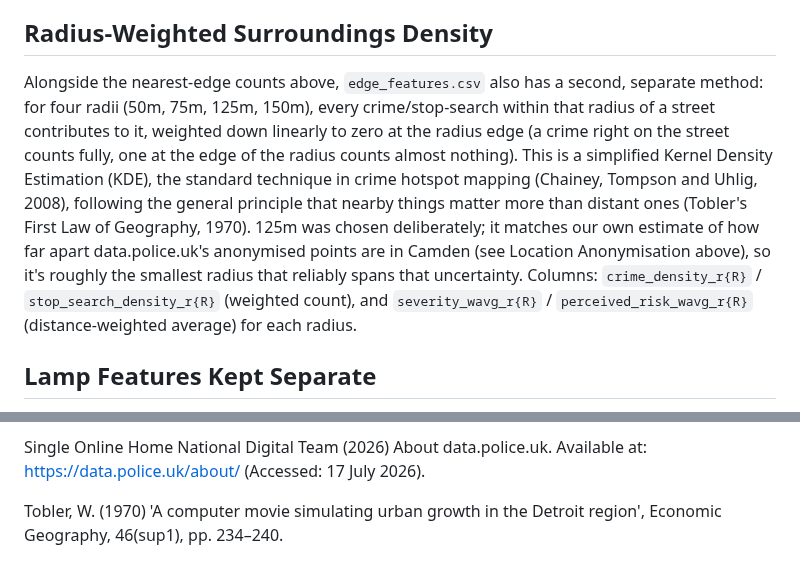
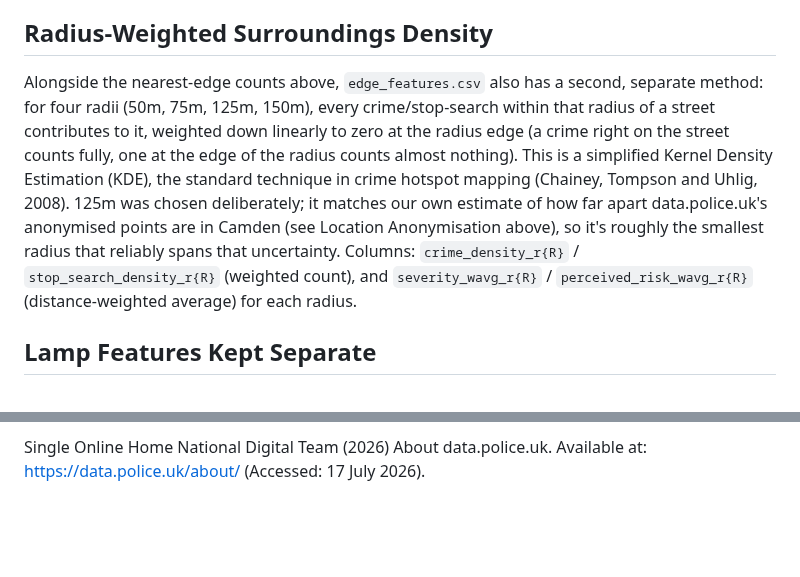
Before and after one commit to djshaf/NightRunner, a Markdown page: README.md, 2 parts joined by grey strips. GitHub-like rendering; blank space fills up the shorter version.

```diff
--- a/README.md
+++ b/README.md
@@ -42,7 +42,7 @@ Type, object of search, outcome, and datetime are kept. Gender, age range, and e
 
 ## Radius-Weighted Surroundings Density
 
-Alongside the nearest-edge counts above, `edge_features.csv` also has a second, separate method: for four radii (50m, 75m, 125m, 150m), every crime/stop-search within that radius of a street contributes to it, weighted down linearly to zero at the radius edge (a crime right on the street counts fully, one at the edge of the radius counts almost nothing). This is a simplified Kernel Density Estimation (KDE), the standard technique in crime hotspot mapping (Chainey, Tompson and Uhlig, 2008), following the general principle that nearby things matter more than distant ones (Tobler's First Law of Geography, 1970). 125m was chosen deliberately; it matches our own estimate of how far apart data.police.uk's anonymised points are in Camden (see Location Anonymisation above), so it's roughly the smallest radius that reliably spans that uncertainty. Columns: `crime_density_r{R}` / `stop_search_density_r{R}` (weighted count), and `severity_wavg_r{R}` / `perceived_risk_wavg_r{R}` (distance-weighted average) for each radius.
+Alongside the nearest-edge counts above, `edge_features.csv` also has a second, separate method: for four radii (50m, 75m, 125m, 150m), every crime/stop-search within that radius of a street contributes to it, weighted down linearly to zero at the radius edge (a crime right on the street counts fully, one at the edge of the radius counts almost nothing). This is a simplified Kernel Density Estimation (KDE), the standard technique in crime hotspot mapping (Chainey, Tompson and Uhlig, 2008). 125m was chosen deliberately; it matches our own estimate of how far apart data.police.uk's anonymised points are in Camden (see Location Anonymisation above), so it's roughly the smallest radius that reliably spans that uncertainty. Columns: `crime_density_r{R}` / `stop_search_density_r{R}` (weighted count), and `severity_wavg_r{R}` / `perceived_risk_wavg_r{R}` (distance-weighted average) for each radius.
 
 ## Lamp Features Kept Separate
 
@@ -112,5 +112,3 @@ OpenStreetMap contributors (2026) OpenStreetMap. Available at: https://www.opens
 Sherman, L., Neyroud, P. and Neyroud, E. (2016) 'The Cambridge Crime Harm Index: measuring total harm from crime based on sentencing guidelines', Policing: A Journal of Policy and Practice, 10(3), pp. 171–183.
 
 Single Online Home National Digital Team (2026) About data.police.uk. Available at: https://data.police.uk/about/ (Accessed: 17 July 2026).
-
-Tobler, W. (1970) 'A computer movie simulating urban growth in the Detroit region', Economic Geography, 46(sup1), pp. 234–240.
```
